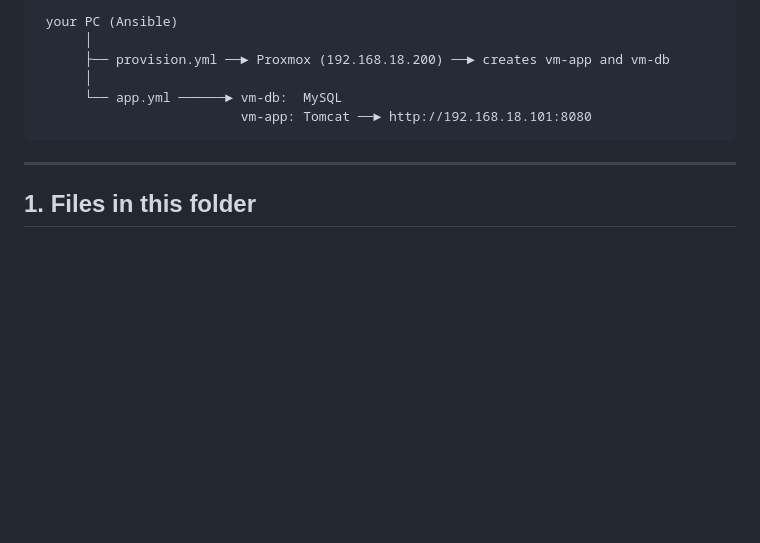
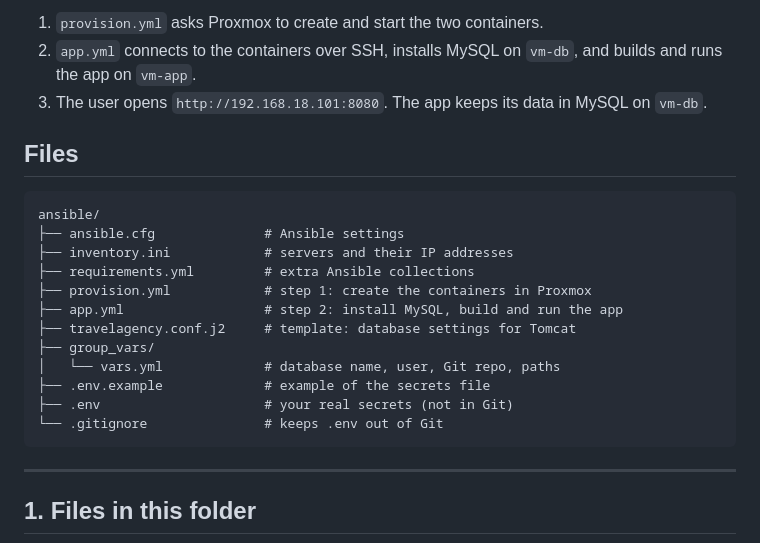
Before and after one commit to nazariybu/travelagency, a Markdown page: README.md, the part around one of its changes. Rendered like a GitHub page; blank space fills up the shorter version.

Commit message:
Enhance README with application workflow and files
Added a section explaining how the application works with a flowchart and detailed steps.

````diff
--- a/README.md
+++ b/README.md
@@ -8,10 +25,25 @@ This guide shows how to create two servers in Proxmox and run the Travel Agency
 ```
- your PC (Ansible)
-      │
-      ├── provision.yml ──► Proxmox (192.168.18.200) ──► creates vm-app and vm-db
-      │
-      └── app.yml ──────► vm-db:  MySQL
-                          vm-app: Tomcat ──► http://192.168.18.101:8080
+
+1. `provision.yml` asks Proxmox to create and start the two containers.
+2. `app.yml` connects to the containers over SSH, installs MySQL on `vm-db`,
+   and builds and runs the app on `vm-app`.
+3. The user opens `http://192.168.18.101:8080`. The app keeps its data in MySQL on `vm-db`.
+
+## Files
+
+```
+ansible/
+├── ansible.cfg              # Ansible settings
+├── inventory.ini            # servers and their IP addresses
+├── requirements.yml         # extra Ansible collections
+├── provision.yml            # step 1: create the containers in Proxmox
+├── app.yml                  # step 2: install MySQL, build and run the app
+├── travelagency.conf.j2     # template: database settings for Tomcat
+├── group_vars/
+│   └── vars.yml             # database name, user, Git repo, paths
+├── .env.example             # example of the secrets file
+├── .env                     # your real secrets (not in Git)
+└── .gitignore               # keeps .env out of Git
 ```
 
 ---
````
Also changed, not shown: other parts of README.md (+17 -0 lines).
